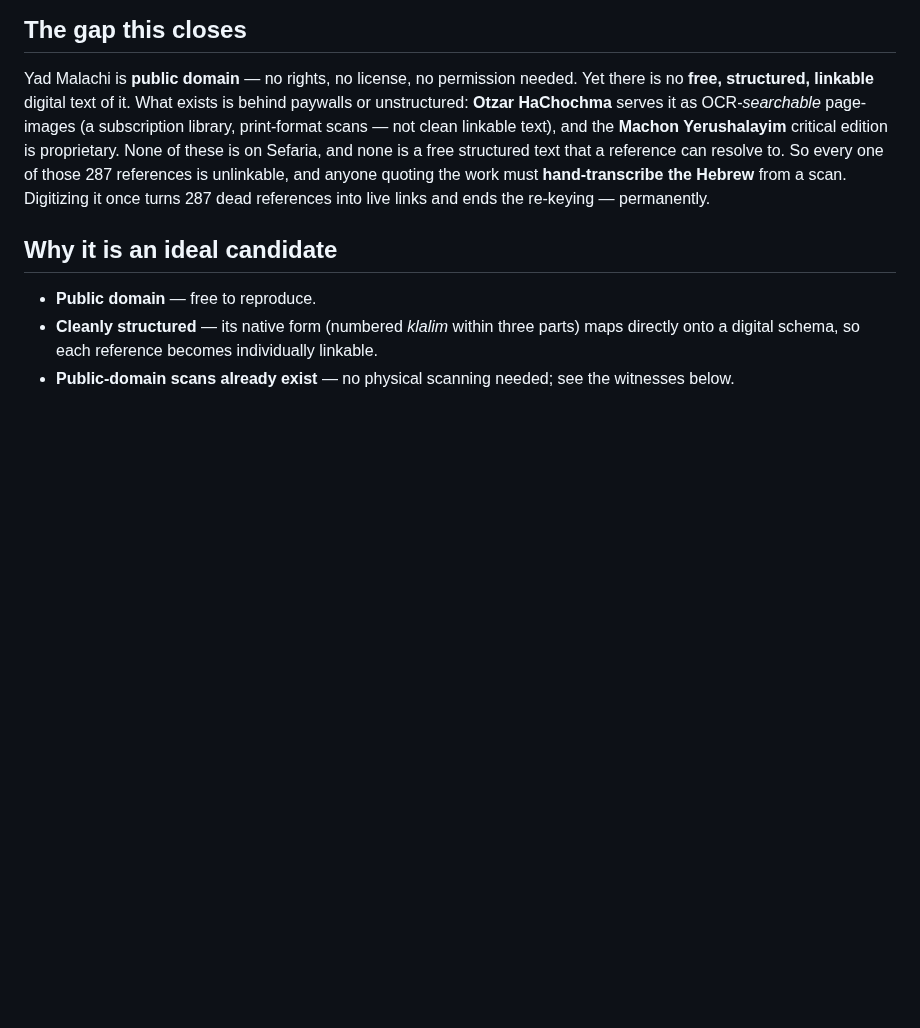
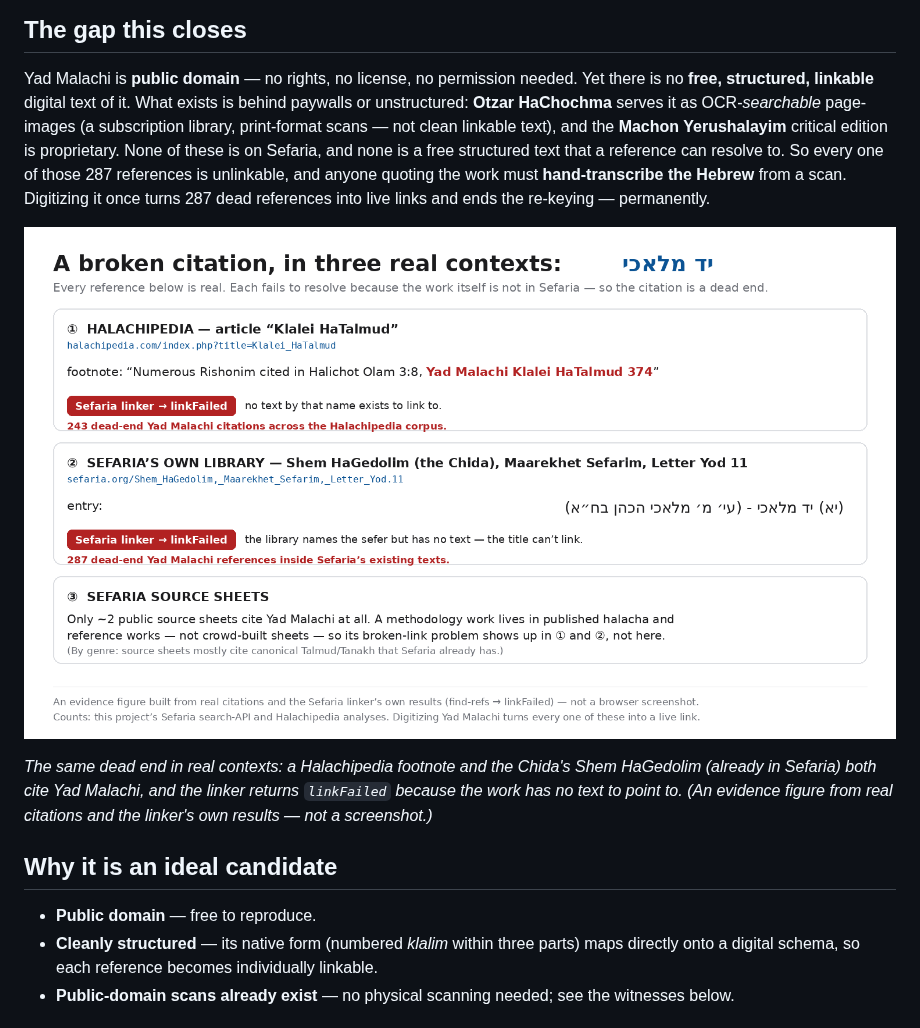
Before and after one commit to esafern/sefaria-citation-normalizer, a Markdown page: data/CASE-YAD-MALACHI.md, the part around one of its changes. Drawn GitHub-style; pictures changed too: data/images/yad-malachi-broken-citation.png (added); blank space fills up the shorter version.

```diff
--- a/data/CASE-YAD-MALACHI.md
+++ b/data/CASE-YAD-MALACHI.md
@@ -89,6 +94,13 @@ those 287 references is unlinkable, and anyone quoting the work must **hand-tran
 the Hebrew** from a scan. Digitizing it once turns 287 dead references into live links
 and ends the re-keying — permanently.
 
+![Three real dead-end citations of Yad Malachi — a Halachipedia footnote, a Shem HaGedolim entry inside Sefaria, and the source-sheet picture — each failing to resolve because the work is not in the library](images/yad-malachi-broken-citation.png)
+
+_The same dead end in real contexts: a Halachipedia footnote and the Chida's Shem
+HaGedolim (already in Sefaria) both cite Yad Malachi, and the linker returns
+`linkFailed` because the work has no text to point to. (An evidence figure from real
+citations and the linker's own results — not a screenshot.)_
+
 ## Why it is an ideal candidate
 
 - **Public domain** — free to reproduce.
```
Also changed, not shown: other parts of data/CASE-YAD-MALACHI.md (+10 -0 lines), data/images/yad-malachi-berlin-klal-aleph.png (added), data/images/yad-malachi-berlin-title.png (added).
